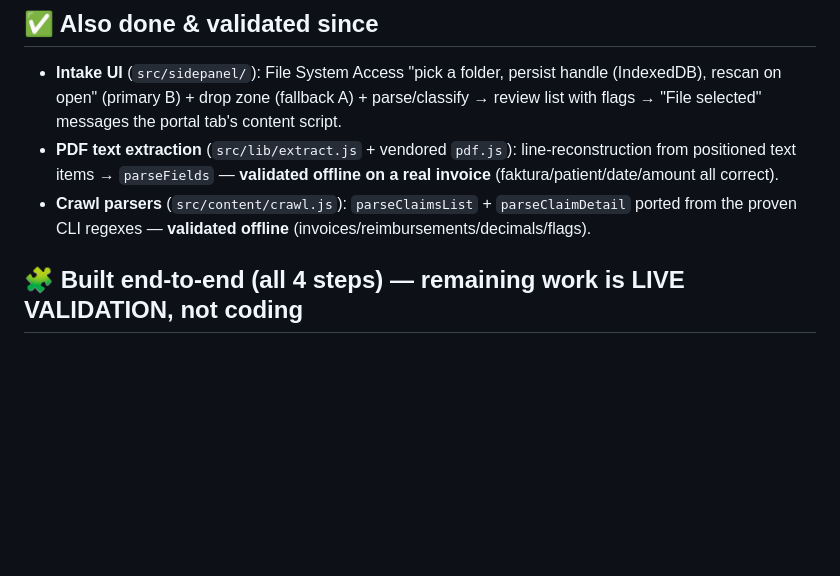
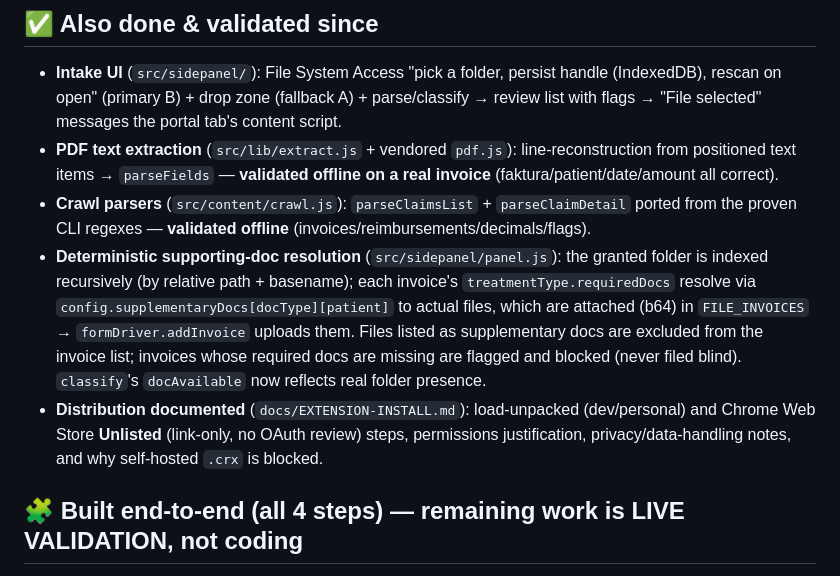
Before and after one commit to Chartres/allianz-claims-automation, a Markdown page: docs/EXTENSION-STATUS.md, the part around the change. Rendered like a GitHub page; blank space fills up the shorter version.

Commit message:
docs: install + distribution guide; status reflects supporting-doc resolution
Co-Authored-By: Claude Opus 4.8 <noreply@anthropic.com>

```diff
--- a/docs/EXTENSION-STATUS.md
+++ b/docs/EXTENSION-STATUS.md
@@ -14,6 +14,15 @@ Honest state of the MV3 port. The brief is in `EXTENSION-GOAL.md`.
 - **Intake UI** (`src/sidepanel/`): File System Access "pick a folder, persist handle (IndexedDB), rescan on open" (primary B) + drop zone (fallback A) + parse/classify → review list with flags → "File selected" messages the portal tab's content script.
 - **PDF text extraction** (`src/lib/extract.js` + vendored `pdf.js`): line-reconstruction from positioned text items → `parseFields` — **validated offline on a real invoice** (faktura/patient/date/amount all correct).
 - **Crawl parsers** (`src/content/crawl.js`): `parseClaimsList` + `parseClaimDetail` ported from the proven CLI regexes — **validated offline** (invoices/reimbursements/decimals/flags).
+- **Deterministic supporting-doc resolution** (`src/sidepanel/panel.js`): the granted folder is
+  indexed recursively (by relative path + basename); each invoice's `treatmentType.requiredDocs`
+  resolve via `config.supplementaryDocs[docType][patient]` to actual files, which are attached
+  (b64) in `FILE_INVOICES` → `formDriver.addInvoice` uploads them. Files listed as supplementary
+  docs are excluded from the invoice list; invoices whose required docs are missing are flagged
+  and blocked (never filed blind). `classify`'s `docAvailable` now reflects real folder presence.
+- **Distribution documented** (`docs/EXTENSION-INSTALL.md`): load-unpacked (dev/personal) and
+  Chrome Web Store **Unlisted** (link-only, no OAuth review) steps, permissions justification,
+  privacy/data-handling notes, and why self-hosted `.crx` is blocked.
 
 ## 🧩 Built end-to-end (all 4 steps) — remaining work is LIVE VALIDATION, not coding
 Everything is now implemented and committed:
```
Also changed, not shown: docs/EXTENSION-INSTALL.md (added, +62 -0 lines).
